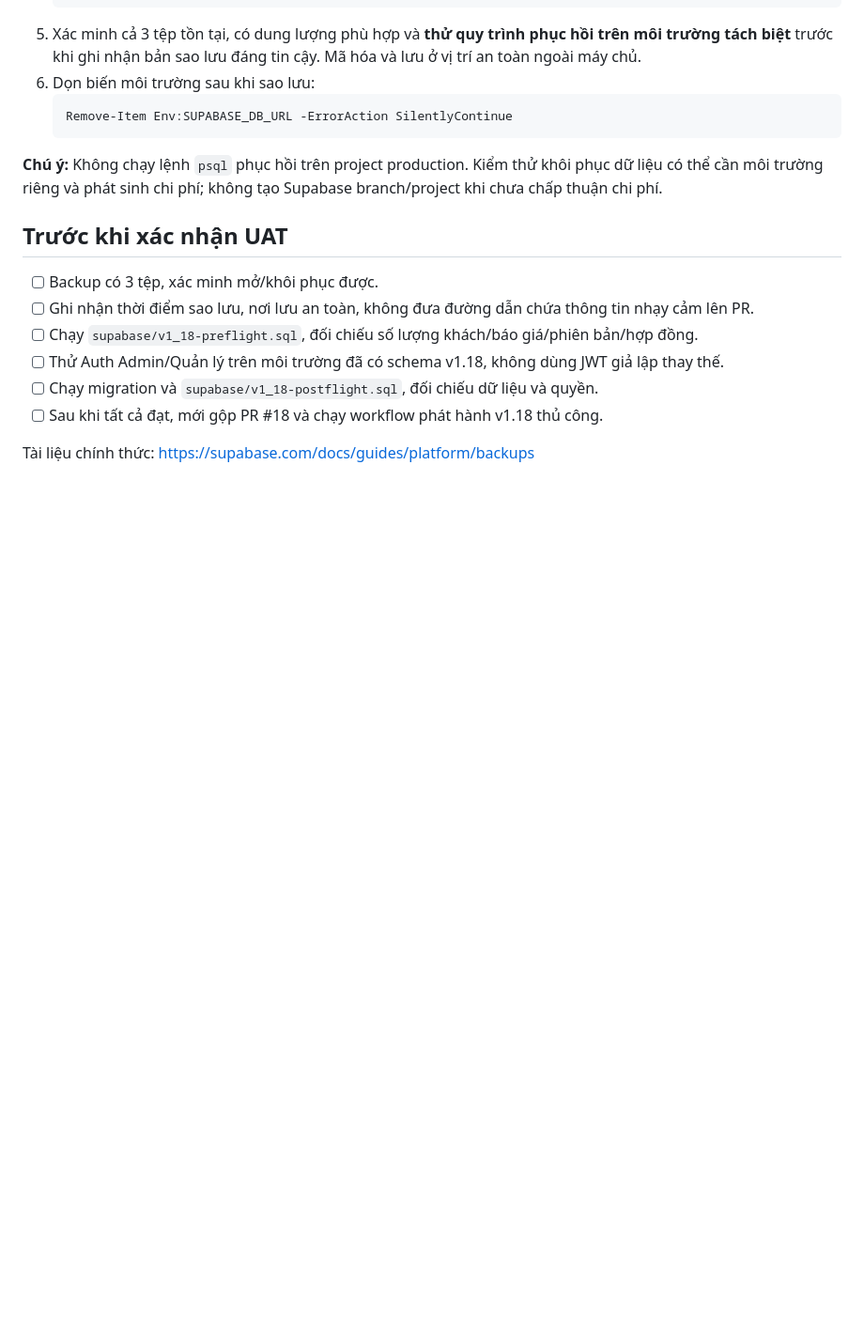
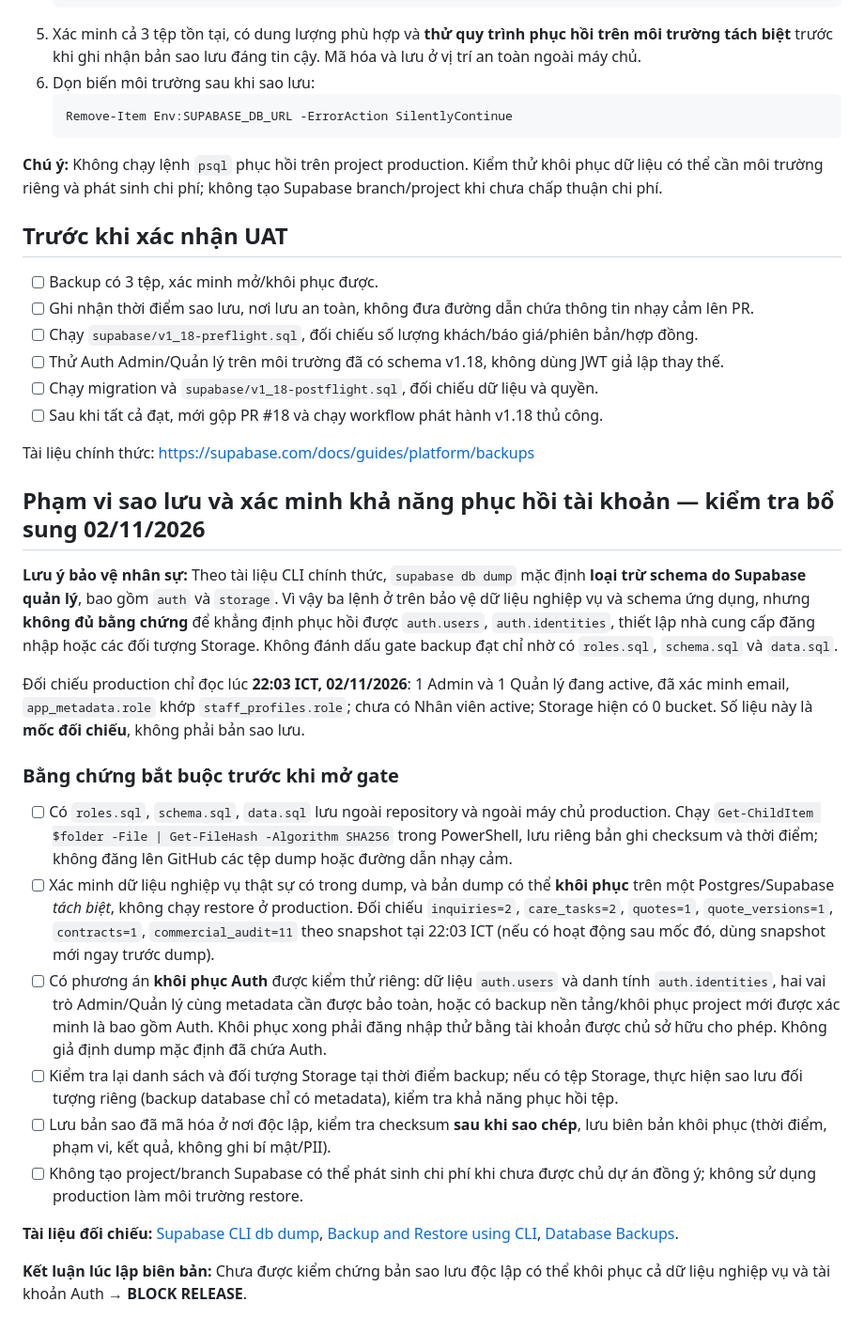
Before and after one commit to infiniti-money/Web-Design, a Markdown page: V1_18_BACKUP_WINDOWS.md, the part around the change. Shown at 94% size. Rendered like a GitHub page; blank space fills up the shorter version.

Commit message:
docs(v1.18): clarify Auth backup coverage and require isolated restore proof

```diff
--- a/V1_18_BACKUP_WINDOWS.md
+++ b/V1_18_BACKUP_WINDOWS.md
@@ -41,3 +41,21 @@ Supabase Free không cung cấp bản backup hằng ngày tải từ Dashboard n
 - [ ] Sau khi tất cả đạt, mới gộp PR #18 và chạy workflow phát hành v1.18 thủ công.
 
 Tài liệu chính thức: https://supabase.com/docs/guides/platform/backups
+
+## Phạm vi sao lưu và xác minh khả năng phục hồi tài khoản — kiểm tra bổ sung 02/11/2026
+
+**Lưu ý bảo vệ nhân sự:** Theo tài liệu CLI chính thức, `supabase db dump` mặc định **loại trừ schema do Supabase quản lý**, bao gồm `auth` và `storage`. Vì vậy ba lệnh ở trên bảo vệ dữ liệu nghiệp vụ và schema ứng dụng, nhưng **không đủ bằng chứng** để khẳng định phục hồi được `auth.users`, `auth.identities`, thiết lập nhà cung cấp đăng nhập hoặc các đối tượng Storage. Không đánh dấu gate backup đạt chỉ nhờ có `roles.sql`, `schema.sql` và `data.sql`.
+
+Đối chiếu production chỉ đọc lúc **22:03 ICT, 02/11/2026**: 1 Admin và 1 Quản lý đang active, đã xác minh email, `app_metadata.role` khớp `staff_profiles.role`; chưa có Nhân viên active; Storage hiện có 0 bucket. Số liệu này là **mốc đối chiếu**, không phải bản sao lưu.
+
+### Bằng chứng bắt buộc trước khi mở gate
+- [ ] Có `roles.sql`, `schema.sql`, `data.sql` lưu ngoài repository và ngoài máy chủ production. Chạy `Get-ChildItem $folder -File | Get-FileHash -Algorithm SHA256` trong PowerShell, lưu riêng bản ghi checksum và thời điểm; không đăng lên GitHub các tệp dump hoặc đường dẫn nhạy cảm.
+- [ ] Xác minh dữ liệu nghiệp vụ thật sự có trong dump, và bản dump có thể **khôi phục** trên một Postgres/Supabase *tách biệt*, không chạy restore ở production. Đối chiếu `inquiries=2`, `care_tasks=2`, `quotes=1`, `quote_versions=1`, `contracts=1`, `commercial_audit=11` theo snapshot tại 22:03 ICT (nếu có hoạt động sau mốc đó, dùng snapshot mới ngay trước dump).
+- [ ] Có phương án **khôi phục Auth** được kiểm thử riêng: dữ liệu `auth.users` và danh tính `auth.identities`, hai vai trò Admin/Quản lý cùng metadata cần được bảo toàn, hoặc có backup nền tảng/khôi phục project mới được xác minh là bao gồm Auth. Khôi phục xong phải đăng nhập thử bằng tài khoản được chủ sở hữu cho phép. Không giả định dump mặc định đã chứa Auth.
+- [ ] Kiểm tra lại danh sách và đối tượng Storage tại thời điểm backup; nếu có tệp Storage, thực hiện sao lưu đối tượng riêng (backup database chỉ có metadata), kiểm tra khả năng phục hồi tệp.
+- [ ] Lưu bản sao đã mã hóa ở nơi độc lập, kiểm tra checksum **sau khi sao chép**, lưu biên bản khôi phục (thời điểm, phạm vi, kết quả, không ghi bí mật/PII).
+- [ ] Không tạo project/branch Supabase có thể phát sinh chi phí khi chưa được chủ dự án đồng ý; không sử dụng production làm môi trường restore.
+
+**Tài liệu đối chiếu:** [Supabase CLI db dump](https://supabase.com/docs/reference/cli/supabase-db-dump), [Backup and Restore using CLI](https://supabase.com/docs/guides/platform/migrating-within-supabase/backup-restore), [Database Backups](https://supabase.com/docs/guides/platform/backups).
+
+**Kết luận lúc lập biên bản:** Chưa được kiểm chứng bản sao lưu độc lập có thể khôi phục cả dữ liệu nghiệp vụ và tài khoản Auth → **BLOCK RELEASE**.
```
